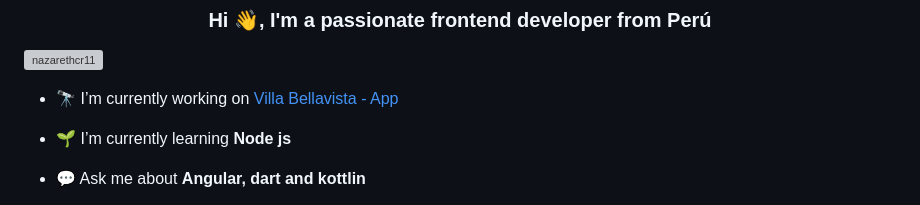
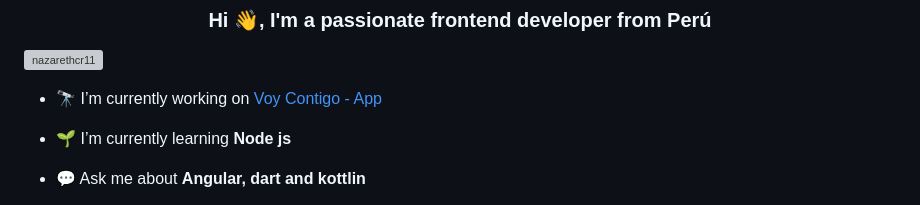
Before and after one commit to nazarethcr11/nazarethcr11, a Markdown page: README.md, the part around the change. Rendered like a GitHub page; grey boxes are pictures that could not be loaded.

```diff
--- a/README.md
+++ b/README.md
@@ -3,7 +3,7 @@
 
 <p align="left"> <img src="https://komarev.com/ghpvc/?username=nazarethcr11&label=Profile%20views&color=0e75b6&style=flat" alt="nazarethcr11" /> </p>
 
-- 🔭 I’m currently working on [Villa Bellavista - App](https://github.com/VillaBellavista-App)
+- 🔭 I’m currently working on [Voy Contigo - App](https://github.com/JorgeVenegasPe/Contigo-Voy)
 
 - 🌱 I’m currently learning **Node js**
 
```
